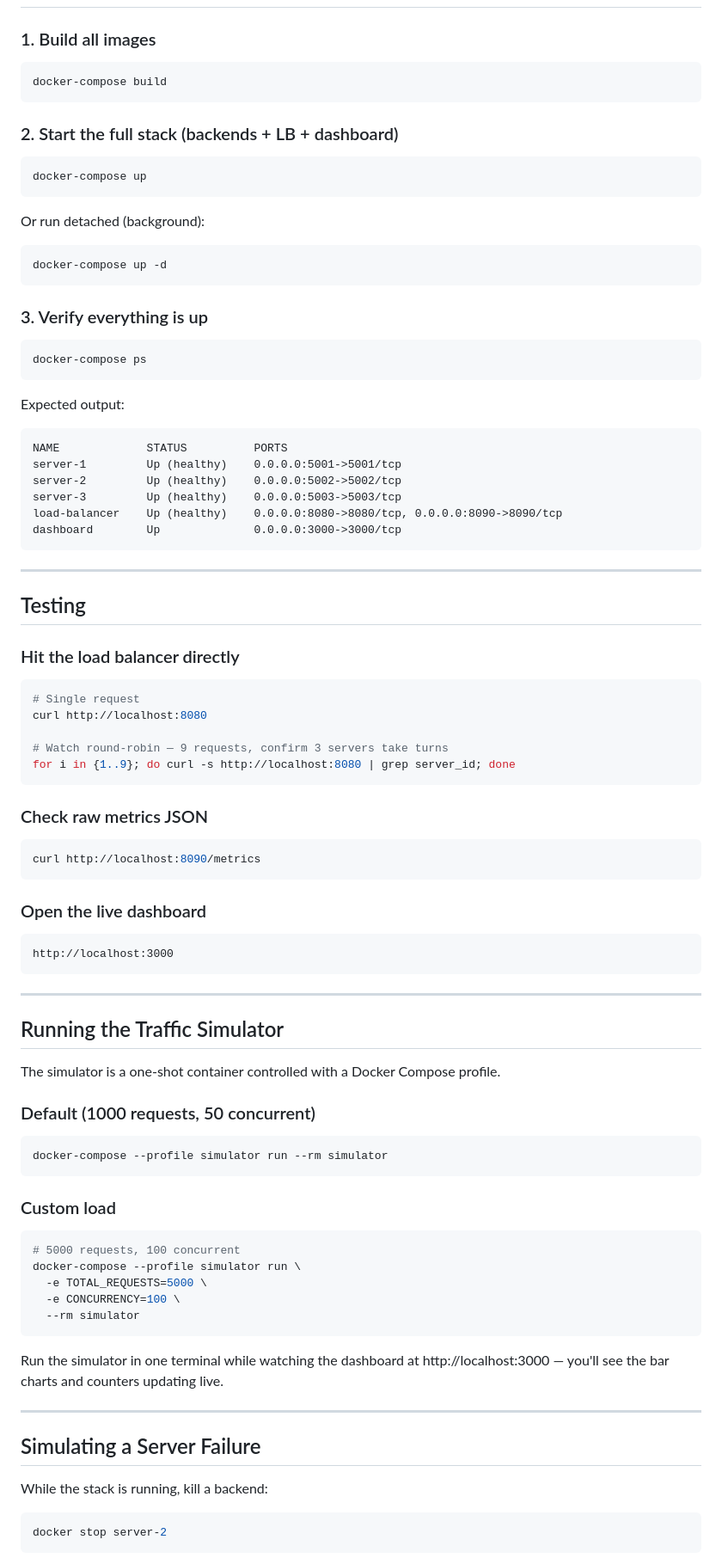
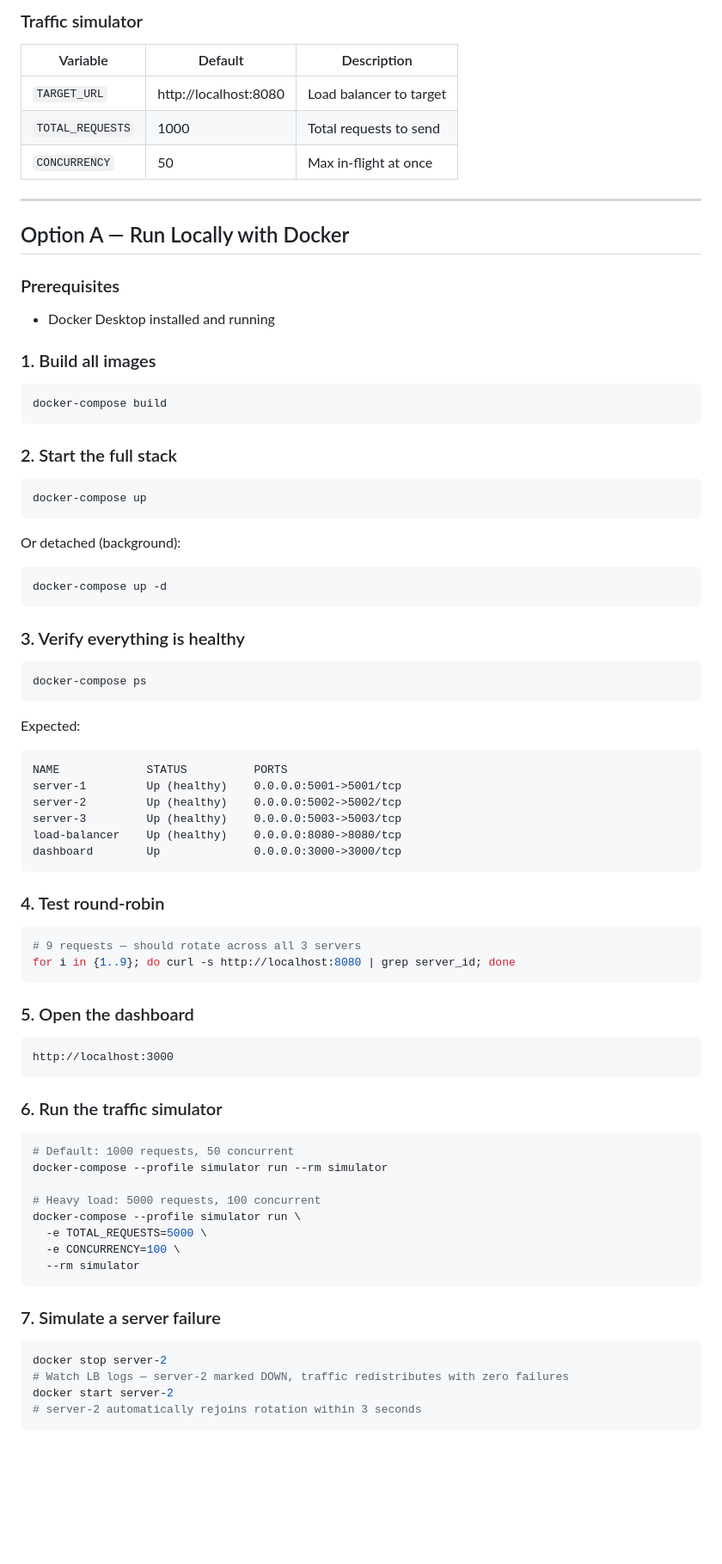
Before and after one commit to ali-ab-2003/Load-Balancer, a Markdown page: README.md, the part around one of its changes. Shown at 86% size. Rendered like a GitHub page; blank space fills up the shorter version.

````diff
--- a/README.md
+++ b/README.md
@@ -40,86 +82,75 @@ loadbalancer-docker/
+### Traffic simulator
+| Variable          | Default                    | Description              |
+|-------------------|----------------------------|--------------------------|
+| `TARGET_URL`      | http://localhost:8080      | Load balancer to target  |
+| `TOTAL_REQUESTS`  | 1000                       | Total requests to send   |
+| `CONCURRENCY`     | 50                         | Max in-flight at once    |
+
+---
+
+## Option A — Run Locally with Docker
+
+### Prerequisites
+- Docker Desktop installed and running
 
 ### 1. Build all images
 ```bash
 docker-compose build
 ```
 
-### 2. Start the full stack (backends + LB + dashboard)
+### 2. Start the full stack
 ```bash
 docker-compose up
 ```
 
-Or run detached (background):
+Or detached (background):
 ```bash
 docker-compose up -d
 ```
 
-### 3. Verify everything is up
+### 3. Verify everything is healthy
 ```bash
 docker-compose ps
 ```
 
-Expected output:
+Expected:
 ```
 NAME             STATUS          PORTS
 server-1         Up (healthy)    0.0.0.0:5001->5001/tcp
 server-2         Up (healthy)    0.0.0.0:5002->5002/tcp
 server-3         Up (healthy)    0.0.0.0:5003->5003/tcp
-load-balancer    Up (healthy)    0.0.0.0:8080->8080/tcp, 0.0.0.0:8090->8090/tcp
+load-balancer    Up (healthy)    0.0.0.0:8080->8080/tcp
 dashboard        Up              0.0.0.0:3000->3000/tcp
 ```
 
----
-
-## Testing
-
-### Hit the load balancer directly
+### 4. Test round-robin
 ```bash
-# Single request
-curl http://localhost:8080
-
-# Watch round-robin — 9 requests, confirm 3 servers take turns
+# 9 requests — should rotate across all 3 servers
 for i in {1..9}; do curl -s http://localhost:8080 | grep server_id; done
 ```
 
-### Check raw metrics JSON
-```bash
-curl http://localhost:8090/metrics
-```
-
-### Open the live dashboard
+### 5. Open the dashboard
 ```
 http://localhost:3000
 ```
 
----
+### 6. Run the traffic simulator
+```bash
+# Default: 1000 requests, 50 concurrent
+docker-compose --profile simulator run --rm simulator
 
-## Running the Traffic Simulator
-
-The simulator is a one-shot container controlled with a Docker Compose profile.
-
-### Default (1000 requests, 50 concurrent)
-```bash
-docker-compose --profile simulator run --rm simulator
-```
-
-### Custom load
-```bash
-# 5000 requests, 100 concurrent
+# Heavy load: 5000 requests, 100 concurrent
 docker-compose --profile simulator run \
   -e TOTAL_REQUESTS=5000 \
   -e CONCURRENCY=100 \
   --rm simulator
 ```
 
-Run the simulator in one terminal while watching the dashboard at
-http://localhost:3000 — you'll see the bar charts and counters updating live.
-
----
-
-## Simulating a Server Failure
-
-While the stack is running, kill a backend:
+### 7. Simulate a server failure
 ```bash
 docker stop server-2
+# Watch LB logs — server-2 marked DOWN, traffic redistributes with zero failures
+docker start server-2
+# server-2 automatically rejoins rotation within 3 seconds
 ```
 
````
Also changed, not shown: other parts of README.md (+141 -86 lines).
